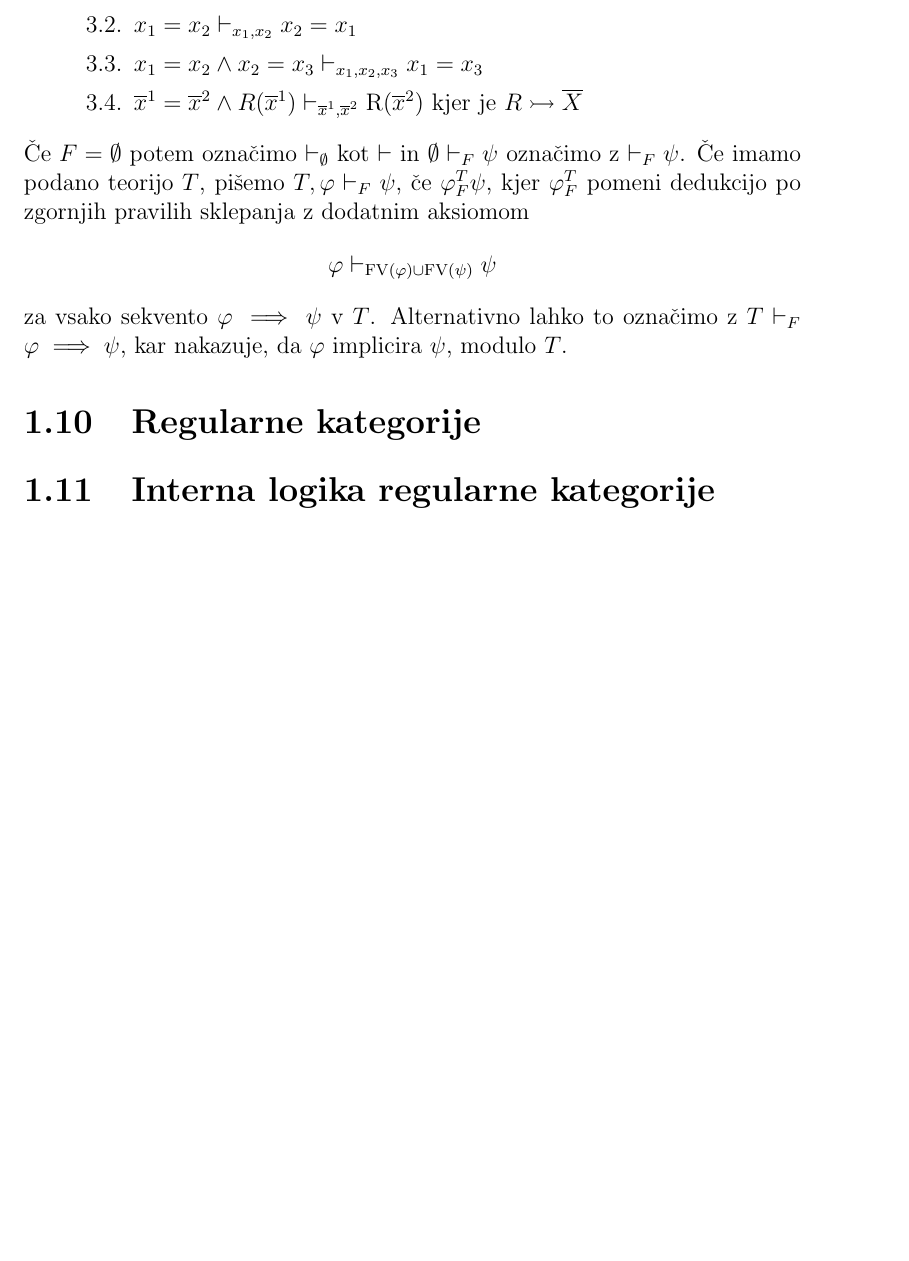
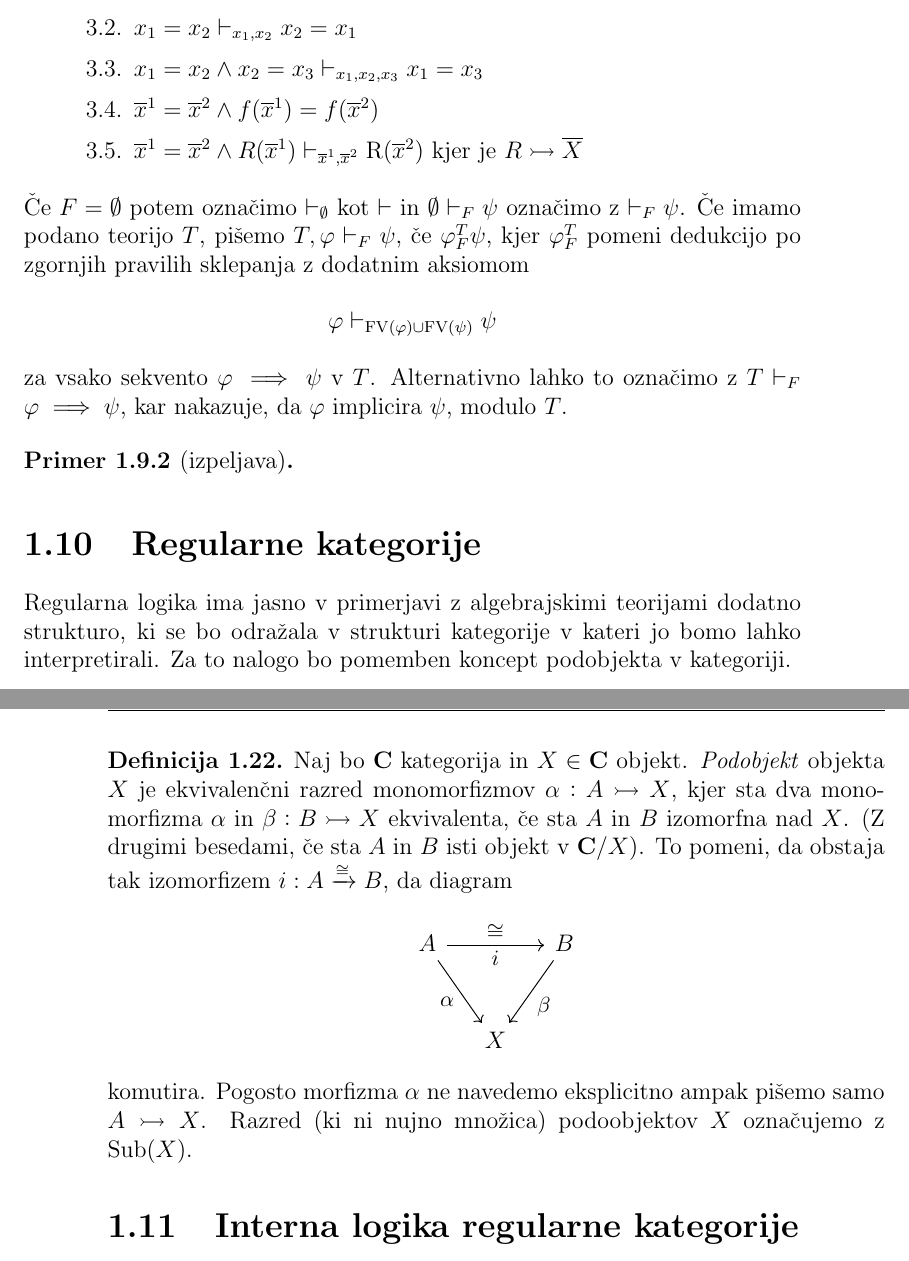
Before and after one commit to cilinder/catlog, a LaTeX thesis (kategoricna logika.tex): part of page 29 of 29 before the commit and two parts of pages 29 and 30 of 30 after it, the two joined at a grey line, cut so that both start at the same text, the shorter picture padded with empty space. Compiled offline with pdfLaTeX.

Commit message:
save za vsak slucaj

```diff
--- a/kategoricna logika.tex
+++ b/kategoricna logika.tex
@@ -130,6 +130,7 @@
 \DeclareMathOperator{\cod}{cod}
 \DeclareMathOperator{\obj}{obj}
 \DeclareMathOperator{\Mod}{Mod}
+\DeclareMathOperator{\Sub}{Sub}
 %
 \renewcommand{\set}[1]{\{\,#1\,\}}
 %
@@ -888,6 +889,7 @@ Sedaj definiramo pravila sklepanja, ki jih razdelimo v tri sklope: (ali je lepo
       \item $\top \vdash_x x = x$
       \item $x_1 = x_2 \vdash_{x_1, x_2} x_2 = x_1$
       \item $x_1 = x_2 \wedge x_2 = x_3 \vdash_{x_1, x_2, x_3} x_1 = x_3$
+      \item $\overline{x}^1 = \overline{x}^2 \wedge f(\overline{x}^1) = f(\overline{x}^2)$
       \item $\overline{x}^1 = \overline{x}^2 \wedge R(\overline{x}^1) \vdash_{\overline{x}^1, \overline{x}^2} \mathrm{R}(\overline{x}^2)$
       kjer je $R \rightarrowtail \overline{X}$
     \end{enumerate}
@@ -897,8 +899,25 @@ Sedaj definiramo pravila sklepanja, ki jih razdelimo v tri sklope: (ali je lepo
   $$\varphi \vdash_{\mathrm{FV}(\varphi) \cup \mathrm{FV}(\psi)} \psi$$
   za vsako sekvento $\varphi \implies \psi$ v $T$. Alternativno lahko to označimo z $T \vdash_F \varphi \implies \psi$, kar nakazuje, da $\varphi$ implicira $\psi$, modulo $T$.
 \end{definicija}
+\begin{primer}[izpeljava]
+
+\end{primer}
 %
 \section{Regularne kategorije}
+Regularna logika ima jasno v primerjavi z algebrajskimi teorijami dodatno strukturo, ki se bo odražala v strukturi kategorije v kateri jo bomo lahko interpretirali.
+Za to nalogo bo pomemben koncept podobjekta v kategoriji.
+\begin{definicija}
+ Naj bo $\cat{C}$ kategorija in $X \in \cat{C}$ objekt.
+ \emph{Podobjekt} objekta $X$ je ekvivalenčni razred monomorfizmov $\alpha : A \rightarrowtail X$, kjer sta dva monomorfizma $\alpha$ in $\beta : B \rightarrowtail X$ ekvivalenta, če sta $A$ in $B$ izomorfna nad $X$.
+ (Z drugimi besedami, če sta $A$ in $B$ isti objekt v $\cat{C}/X$). To pomeni, da obstaja tak izomorfizem $i : A \xrightarrow{\cong} B$, da diagram
+ \begin{equation*}
+   \begin{tikzcd}[column sep=small]
+     A \ar[rr, "i"']{a}{\cong} \ar[dr, "\alpha"'] & & B \ar[dl, "\beta"] \\
+     & X &
+   \end{tikzcd}
+ \end{equation*}
+ komutira. Pogosto morfizma $\alpha$ ne navedemo eksplicitno ampak pišemo samo $A \rightarrowtail X$. Razred (ki ni nujno množica) podoobjektov $X$ označujemo z $\Sub(X)$.
+\end{definicija}
 %
 \section{Interna logika regularne kategorije}
 %
```
Also changed, not shown: vprašanja.tex (+2 -0 lines), kategoricna logika.tex (6 more changed lines).
